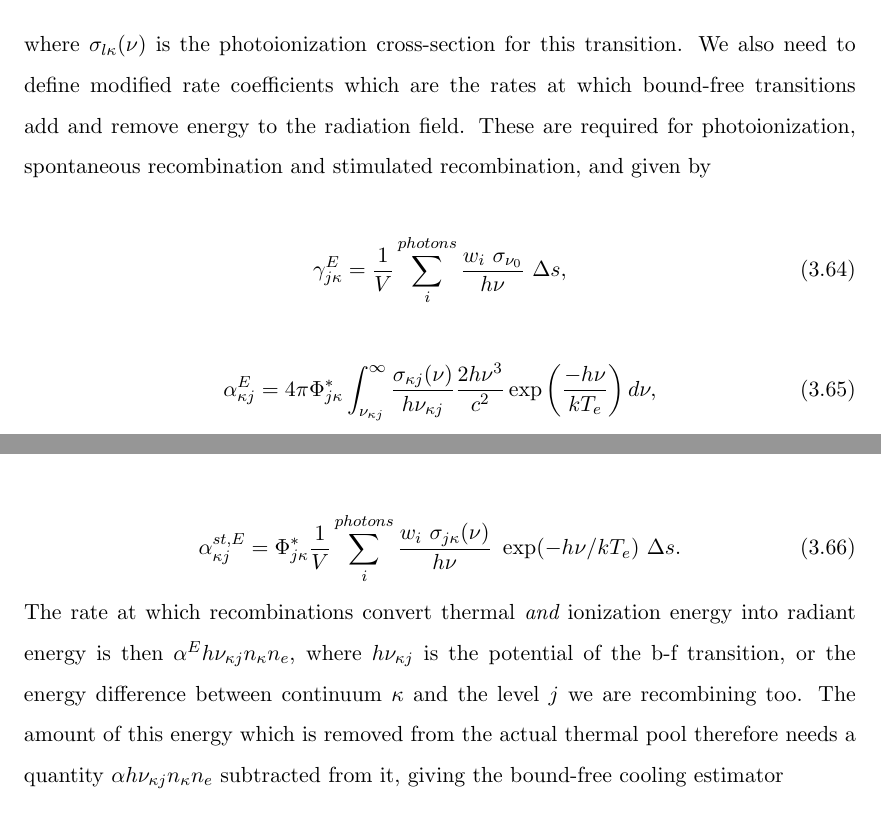
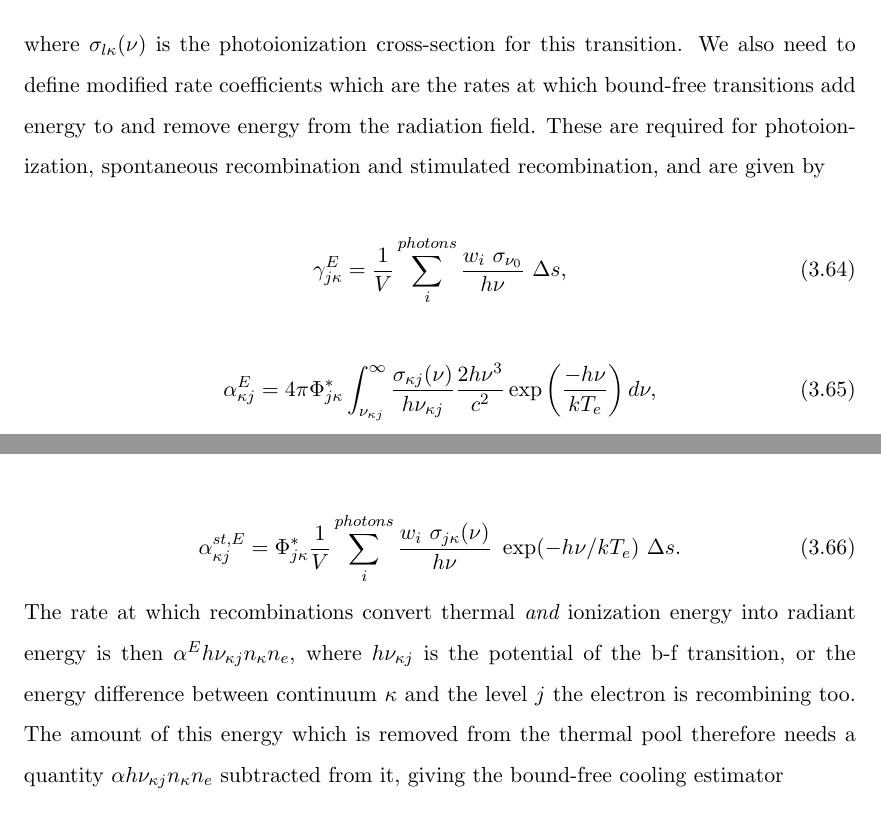
Before and after one commit to jhmatthews/antithesis, a LaTeX thesis (Thesis.tex, which reads Chapters/radtrans.tex): two parts of pages 95 and 96 of 192, joined at a grey line, cut so that both start at the same text. Compiled offline with pdfLaTeX.

Commit message:
small edits

```diff
--- a/Chapters/radtrans.tex
+++ b/Chapters/radtrans.tex
@@ -908,9 +908,9 @@ and for the stimulated recombination rate is
 \end{equation}
 where $\sigma_{l\kappa} (\nu)$ is the photoionization cross-section for this transition.
 We also need to define modified rate coefficients which
-are the rates at which bound-free transitions add and remove energy to the radiation field.
-These are required for photoionization, spontaneous recombination and stimulated
-recombination, and given by
+are the rates at which bound-free transitions add energy to and remove energy from
+the radiation field. These are required for photoionization,
+spontaneous recombination and stimulated recombination, and are given by
 
 \begin{equation}
 \gamma^E_{j\kappa} = \frac{1}{V} \sum_i^{photons} \frac{w_i~\sigma_{\nu_0}}{h \nu}~\Delta s,
@@ -932,8 +932,8 @@ The rate at which recombinations convert
 thermal {\em and} ionization energy into radiant energy is then
 $\alpha^E h\nu_{\kappa j} n_\kappa n_e$, where $h \nu_{\kappa j}$ is the potential of the
 b-f transition, or the energy difference between continuum $\kappa$ and
-the level $j$ we are recombining too.
-The amount of this energy which is removed from the actual thermal pool
+the level $j$ the electron is recombining too.
+The amount of this energy which is removed from the thermal pool
 therefore needs a quantity $\alpha h\nu_{\kappa j} n_\kappa n_e$ subtracted from it,
 giving the bound-free cooling estimator
 \begin{equation}
```
